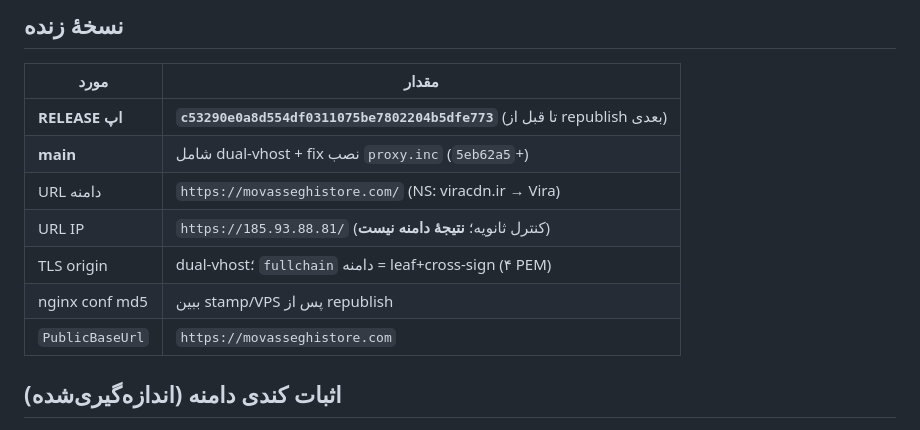
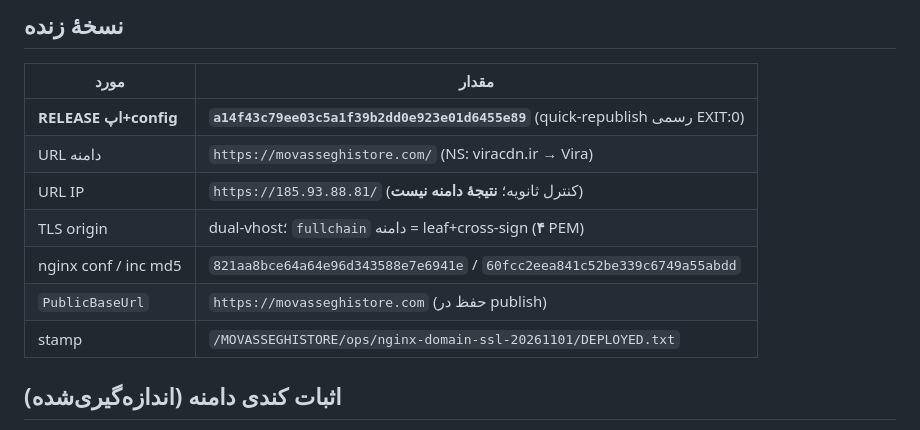
Before and after one commit to mmovasseghi/Movasseghi-Store, a Markdown page: docs/performance/CURRENT-STATUS.md, the part around the change. Rendered like a GitHub page.

Commit message:
Record a14f43c official republish and live nginx include digests.
Co-authored-by: Mohammad Sina Movasseghi Nezhad <mmovasseghi@outlook.com>

```diff
--- a/docs/performance/CURRENT-STATUS.md
+++ b/docs/performance/CURRENT-STATUS.md
@@ -6,13 +6,13 @@
 
 | مورد | مقدار |
 |------|--------|
-| **RELEASE اپ** | **`c53290e0a8d554df0311075be7802204b5dfe773`** (تا قبل از republish بعدی) |
-| **main** | شامل dual-vhost + fix نصب `proxy.inc` (`5eb62a5`+) |
+| **RELEASE اپ+config** | **`a14f43c79ee03c5a1f39b2dd0e923e01d6455e89`** (quick-republish رسمی EXIT:0) |
 | URL دامنه | `https://movasseghistore.com/` (NS: viracdn.ir → Vira) |
 | URL IP | `https://185.93.88.81/` (کنترل ثانویه؛ **نتیجهٔ دامنه نیست**) |
-| TLS origin | dual-vhost؛ `fullchain` دامنه = leaf+cross-sign (۴ PEM) |
-| nginx conf md5 | ببین stamp/VPS پس از republish |
-| `PublicBaseUrl` | `https://movasseghistore.com` |
+| TLS origin | dual-vhost؛ `fullchain` دامنه = leaf+cross-sign (**۴** PEM) |
+| nginx conf / inc md5 | `821aa8bce64a64e96d343588e7e6941e` / `60fcc2eea841c52be339c6749a55abdd` |
+| `PublicBaseUrl` | `https://movasseghistore.com` (حفظ در publish) |
+| stamp | `/MOVASSEGHISTORE/ops/nginx-domain-ssl-20261101/DEPLOYED.txt` |
 
 ## اثبات کندی دامنه (اندازه‌گیری‌شده)
 
```
